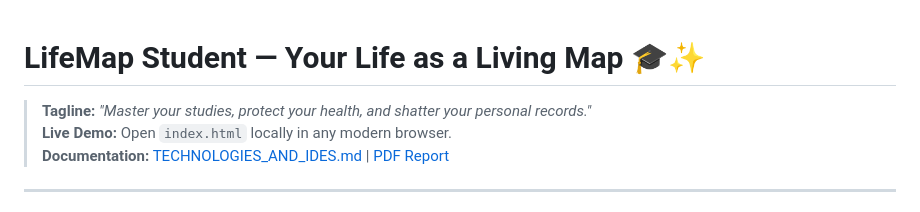
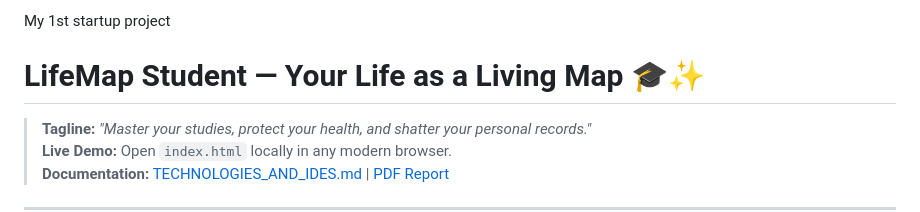
Before and after one commit to chiranthan-08/LifeMap, a Markdown page: README.md, the part around the change. Rendered like a GitHub page.

Commit message:
Add project title to README
Added project title to the README.

```diff
--- a/README.md
+++ b/README.md
@@ -1,3 +1,5 @@
+My 1st startup project
+
 # LifeMap Student — Your Life as a Living Map 🎓✨
 
 > **Tagline:** *"Master your studies, protect your health, and shatter your personal records."*
```
